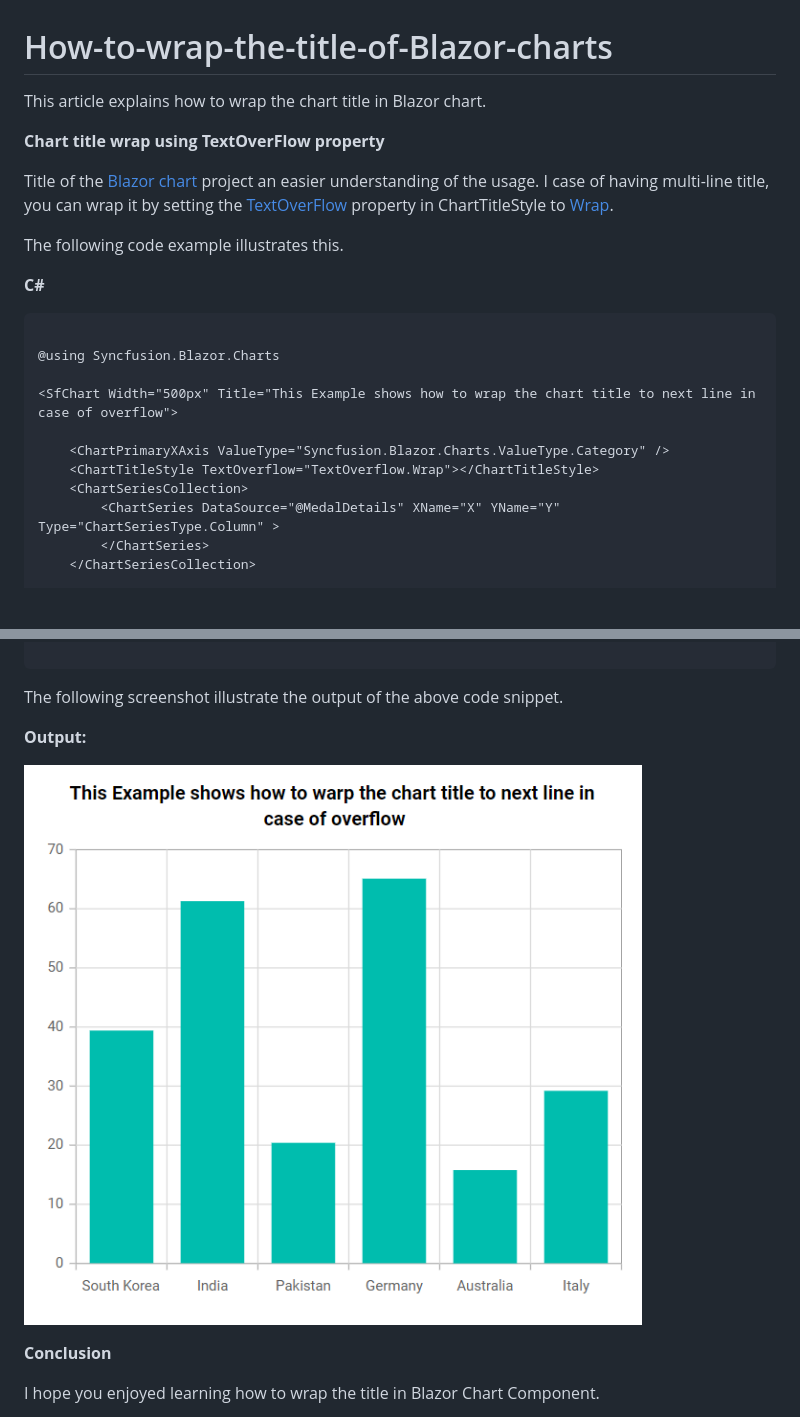
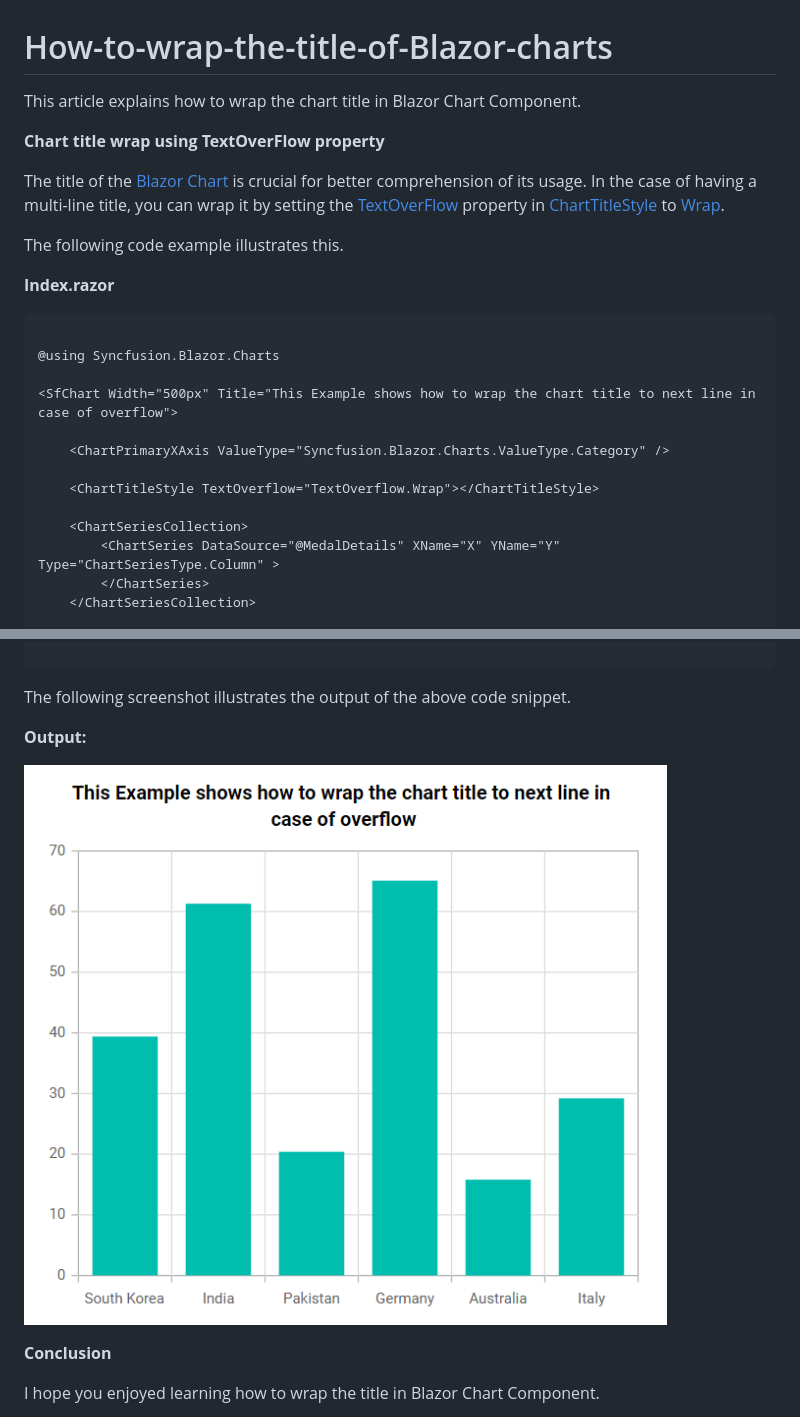
Before and after one commit to SyncfusionExamples/How-to-wrap-the-title-of-Blazor-charts, a Markdown page: README.md, 2 parts joined by grey strips. Rendered like a GitHub page; pictures changed too: Title-Wrap.png; blank space fills up the shorter version.

Commit message:
KB - review Changes made

````diff
--- a/README.md
+++ b/README.md
@@ -1,14 +1,14 @@
 # How-to-wrap-the-title-of-Blazor-charts
 
-This article explains how to wrap the chart title in Blazor chart.
+This article explains how to wrap the chart title in Blazor Chart Component.
 
 **Chart title wrap using TextOverFlow property**
 
-Title of the [Blazor chart](https://www.syncfusion.com/blazor-components/blazor-charts) project an easier understanding of the usage. I case of having multi-line title, you can wrap it by setting the [TextOverFlow](https://help.syncfusion.com/cr/blazor/Syncfusion.Blazor.Charts.TextOverflow.html) property in ChartTitleStyle to [Wrap](https://help.syncfusion.com/cr/blazor/Syncfusion.Blazor.Charts.TextOverflow.html#Syncfusion_Blazor_Charts_TextOverflow_Wrap).
+The title of the [Blazor Chart](https://www.syncfusion.com/blazor-components/blazor-charts) is crucial for better comprehension of its usage. In the case of having a multi-line title, you can wrap it by setting the [TextOverFlow](https://help.syncfusion.com/cr/blazor/Syncfusion.Blazor.Charts.TextOverflow.html) property in [ChartTitleStyle](https://help.syncfusion.com/cr/blazor/Syncfusion.Blazor.Charts.ChartTitleStyle.html#Syncfusion_Blazor_Charts_ChartTitleStyle__ctor) to [Wrap](https://help.syncfusion.com/cr/blazor/Syncfusion.Blazor.Charts.TextOverflow.html#Syncfusion_Blazor_Charts_TextOverflow_Wrap).
 
 The following code example illustrates this.
 
-**C#**
+**Index.razor**
 
 ```cshtml
 
@@ -17,7 +17,9 @@ The following code example illustrates this.
 <SfChart Width="500px" Title="This Example shows how to wrap the chart title to next line in case of overflow">
 
     <ChartPrimaryXAxis ValueType="Syncfusion.Blazor.Charts.ValueType.Category" />
+
     <ChartTitleStyle TextOverflow="TextOverflow.Wrap"></ChartTitleStyle>
+
     <ChartSeriesCollection>
         <ChartSeries DataSource="@MedalDetails" XName="X" YName="Y" Type="ChartSeriesType.Column" >
         </ChartSeries>
@@ -46,7 +48,7 @@ The following code example illustrates this.
 
 ```
 
-The following screenshot illustrate the output of the above code snippet.
+The following screenshot illustrates the output of the above code snippet.
 
 **Output:**
 
````
